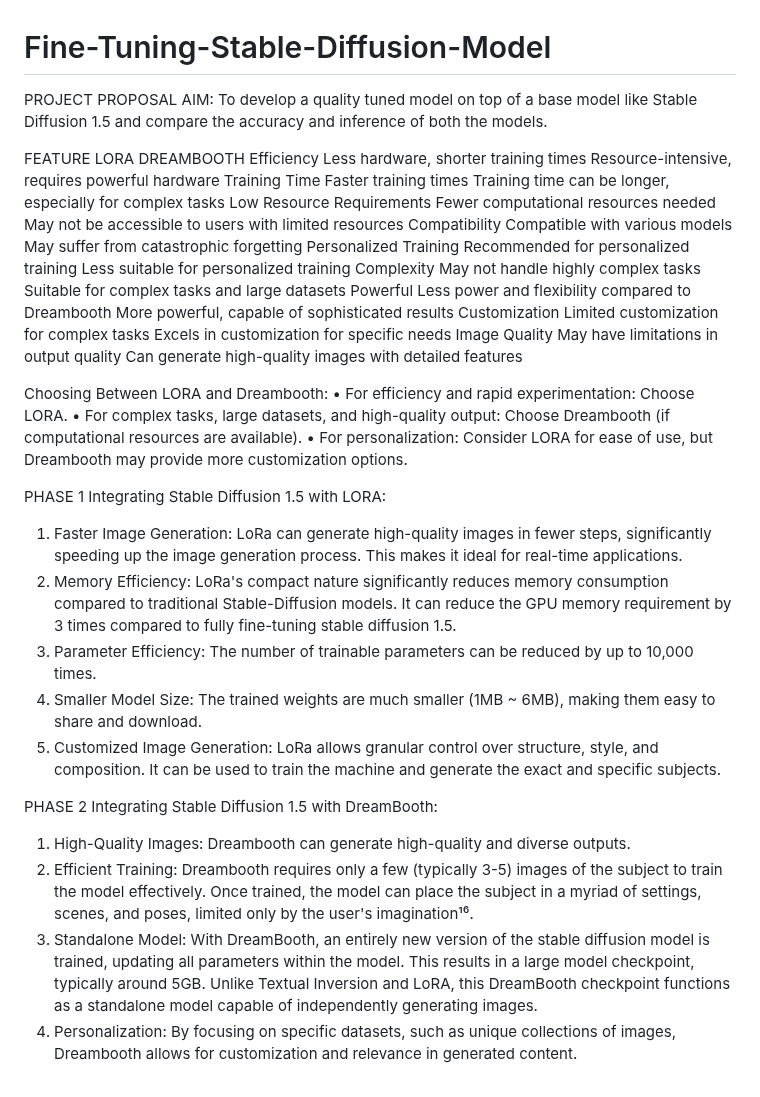
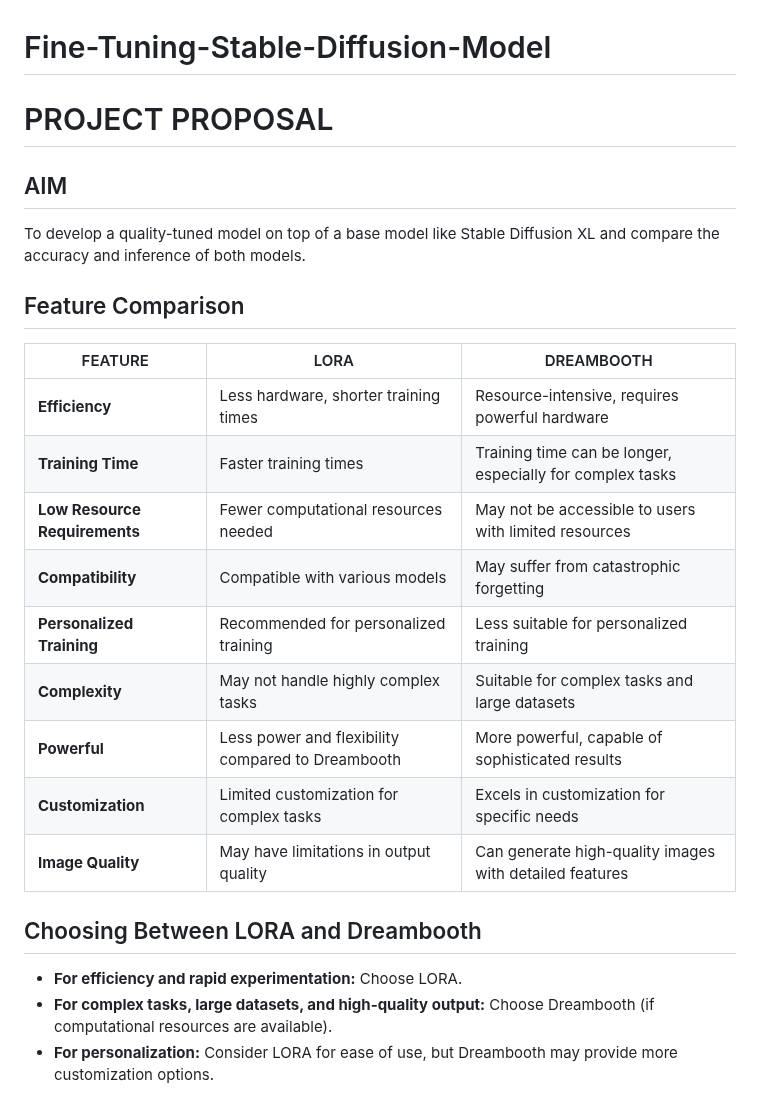
Before and after one commit to rupkatha-de/Fine-Tuning-Stable-Diffusion-Model, a Markdown page: README.md, the part around one of its changes. Rendered like a GitHub page.

```diff
--- a/README.md
+++ b/README.md
@@ -1,36 +1,26 @@
 # Fine-Tuning-Stable-Diffusion-Model
 
-PROJECT PROPOSAL
-AIM: To develop a quality tuned model on top of a base model like Stable Diffusion 1.5 and compare the accuracy and inference of both the models.
+# PROJECT PROPOSAL
 
-FEATURE	LORA	DREAMBOOTH
-Efficiency	Less hardware, shorter training times	Resource-intensive, requires powerful hardware
-Training Time	Faster training times	Training time can be longer, especially for complex tasks
-Low Resource Requirements	Fewer computational resources needed	May not be accessible to users with limited resources
-Compatibility	Compatible with various models	May suffer from catastrophic forgetting
-Personalized Training	Recommended for personalized training	Less suitable for personalized training
-Complexity	May not handle highly complex tasks	Suitable for complex tasks and large datasets
-Powerful	Less power and flexibility compared to Dreambooth	More powerful, capable of sophisticated results
-Customization	Limited customization for complex tasks	Excels in customization for specific needs
-Image Quality	May have limitations in output quality	Can generate high-quality images with detailed features
+## AIM
+To develop a quality-tuned model on top of a base model like Stable Diffusion XL and compare the accuracy and inference of both models.
 
-Choosing Between LORA and Dreambooth:
-•	For efficiency and rapid experimentation: Choose LORA.
-•	For complex tasks, large datasets, and high-quality output: Choose Dreambooth (if computational resources are available).
-•	For personalization: Consider LORA for ease of use, but Dreambooth may provide more customization options.
+## Feature Comparison
 
-PHASE 1
-Integrating Stable Diffusion 1.5 with LORA:
-1. Faster Image Generation: LoRa can generate high-quality images in fewer steps, significantly speeding up the image generation process. This makes it ideal for real-time applications.
-2. Memory Efficiency: LoRa's compact nature significantly reduces memory consumption compared to traditional Stable-Diffusion models. It can reduce the GPU memory requirement by 3 times compared to fully fine-tuning stable diffusion 1.5.
-3. Parameter Efficiency: The number of trainable parameters can be reduced by up to 10,000 times.
-4. Smaller Model Size: The trained weights are much smaller (1MB ~ 6MB), making them easy to share and download.
-5. Customized Image Generation: LoRa allows granular control over structure, style, and composition. It can be used to train the machine and generate the exact and specific subjects.
+| FEATURE                    | LORA                                                                 | DREAMBOOTH                                                                     |
+|----------------------------|----------------------------------------------------------------------|--------------------------------------------------------------------------------|
+| **Efficiency**             | Less hardware, shorter training times                                | Resource-intensive, requires powerful hardware                                  |
+| **Training Time**          | Faster training times                                                | Training time can be longer, especially for complex tasks                       |
+| **Low Resource Requirements** | Fewer computational resources needed                                 | May not be accessible to users with limited resources                           |
+| **Compatibility**          | Compatible with various models                                       | May suffer from catastrophic forgetting                                         |
+| **Personalized Training**  | Recommended for personalized training                                | Less suitable for personalized training                                         |
+| **Complexity**             | May not handle highly complex tasks                                  | Suitable for complex tasks and large datasets                                   |
+| **Powerful**               | Less power and flexibility compared to Dreambooth                    | More powerful, capable of sophisticated results                                 |
+| **Customization**          | Limited customization for complex tasks                              | Excels in customization for specific needs                                      |
+| **Image Quality**          | May have limitations in output quality                               | Can generate high-quality images with detailed features                         |
 
-PHASE 2
-Integrating Stable Diffusion 1.5 with DreamBooth:
-1. High-Quality Images: Dreambooth can generate high-quality and diverse outputs.
-3. Efficient Training: Dreambooth requires only a few (typically 3-5) images of the subject to train the model effectively. Once trained, the model can place the subject in a myriad of settings, scenes, and poses, limited only by the user's imagination¹⁶.
-3. Standalone Model: With DreamBooth, an entirely new version of the stable diffusion model is trained, updating all parameters within the model. This results in a large model checkpoint, typically around 5GB. Unlike Textual Inversion and LoRA, this DreamBooth checkpoint functions as a standalone model capable of independently generating images.
-4. Personalization: By focusing on specific datasets, such as unique collections of images, Dreambooth allows for customization and relevance in generated content.
+## Choosing Between LORA and Dreambooth
+- **For efficiency and rapid experimentation:** Choose LORA.
+- **For complex tasks, large datasets, and high-quality output:** Choose Dreambooth (if computational resources are available).
+- **For personalization:** Consider LORA for ease of use, but Dreambooth may provide more customization options.
 
```
Also changed, not shown: other parts of README.md (+19 -7 lines).
